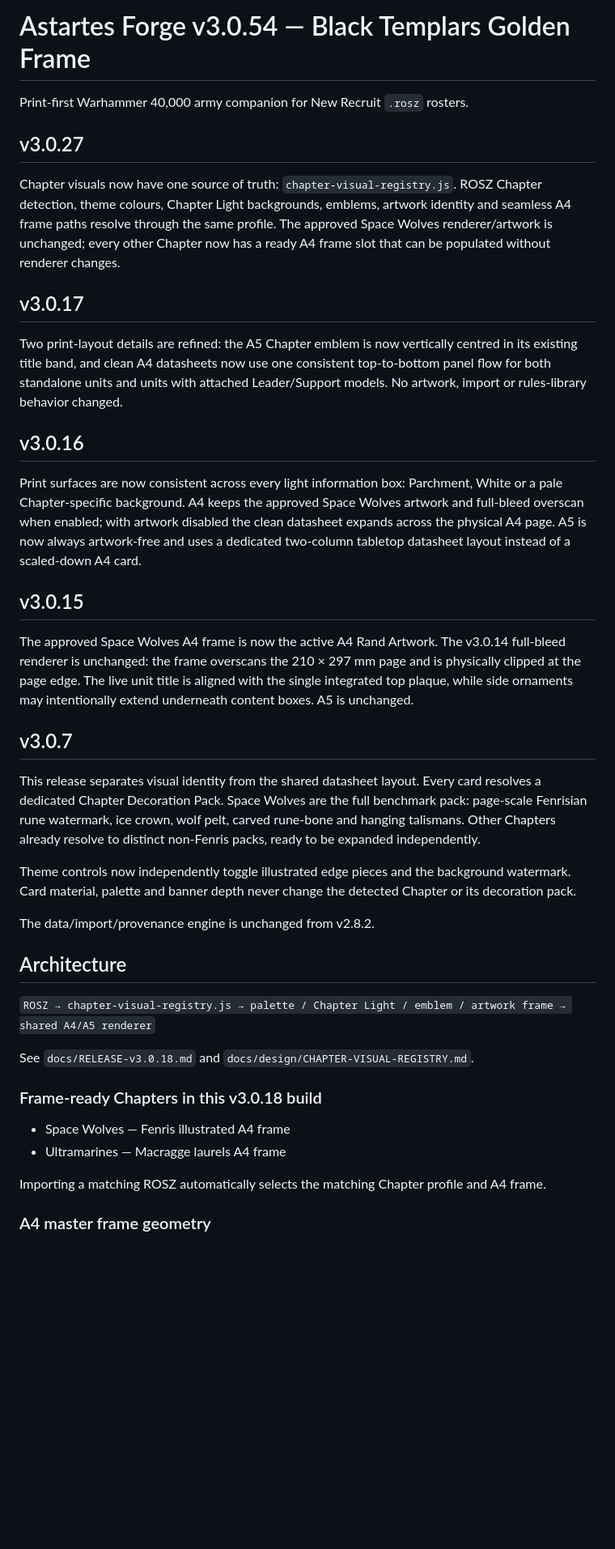
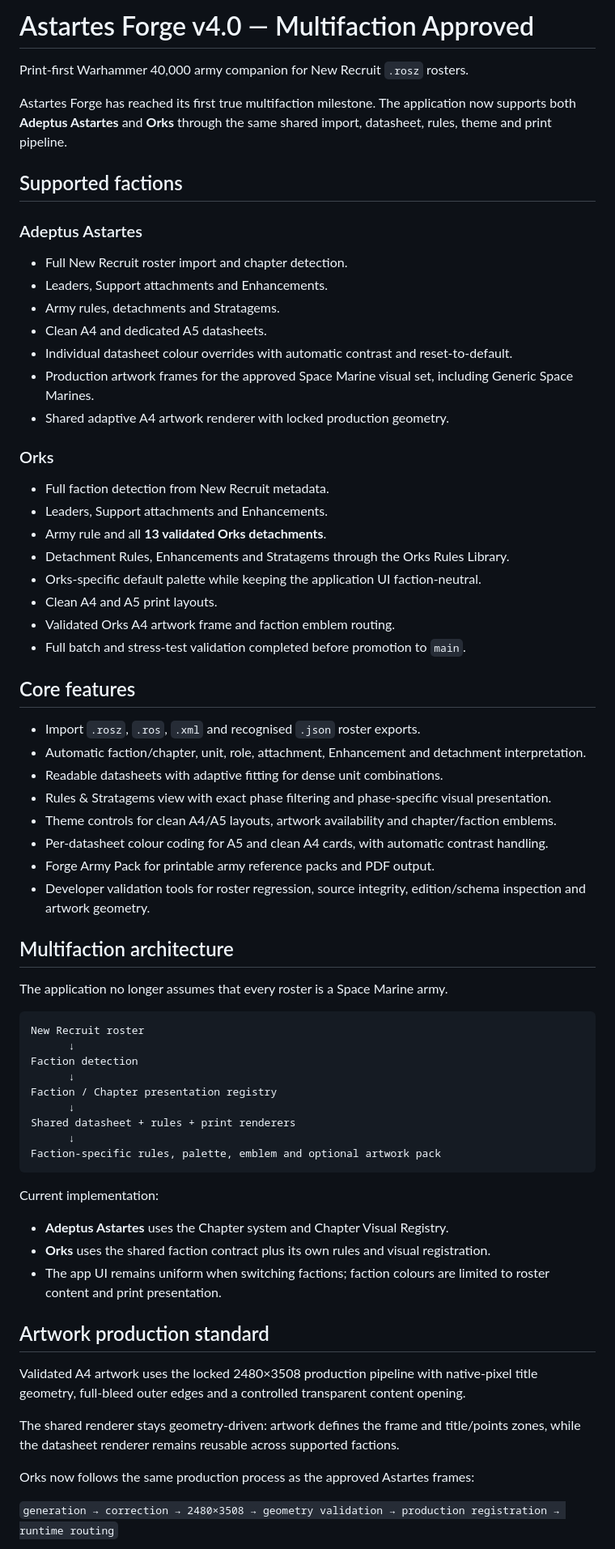
Before and after one commit to Fenrissjors/Astarttes-Forge, a Markdown page: README.md, the part around one of its changes. Shown at 81% size. GitHub-like rendering; blank space fills up the shorter version.

Commit message:
docs: update README for v4.0 multifaction milestone

````diff
--- a/README.md
+++ b/README.md
@@ -1,42 +1,72 @@
-# Astartes Forge v3.0.54 — Black Templars Golden Frame
+# Astartes Forge v4.0 — Multifaction Approved
 
 Print-first Warhammer 40,000 army companion for New Recruit `.rosz` rosters.
 
-## v3.0.27
+Astartes Forge has reached its first true multifaction milestone. The application now supports both **Adeptus Astartes** and **Orks** through the same shared import, datasheet, rules, theme and print pipeline.
 
-Chapter visuals now have one source of truth: `chapter-visual-registry.js`. ROSZ Chapter detection, theme colours, Chapter Light backgrounds, emblems, artwork identity and seamless A4 frame paths resolve through the same profile. The approved Space Wolves renderer/artwork is unchanged; every other Chapter now has a ready A4 frame slot that can be populated without renderer changes.
+## Supported factions
 
-## v3.0.17
+### Adeptus Astartes
 
-Two print-layout details are refined: the A5 Chapter emblem is now vertically centred in its existing title band, and clean A4 datasheets now use one consistent top-to-bottom panel flow for both standalone units and units with attached Leader/Support models. No artwork, import or rules-library behavior changed.
+- Full New Recruit roster import and chapter detection.
+- Leaders, Support attachments and Enhancements.
+- Army rules, detachments and Stratagems.
+- Clean A4 and dedicated A5 datasheets.
+- Individual datasheet colour overrides with automatic contrast and reset-to-default.
+- Production artwork frames for the approved Space Marine visual set, including Generic Space Marines.
+- Shared adaptive A4 artwork renderer with locked production geometry.
 
-## v3.0.16
+### Orks
 
-Print surfaces are now consistent across every light information box: Parchment, White or a pale Chapter-specific background. A4 keeps the approved Space Wolves artwork and full-bleed overscan when enabled; with artwork disabled the clean datasheet expands across the physical A4 page. A5 is now always artwork-free and uses a dedicated two-column tabletop datasheet layout instead of a scaled-down A4 card.
+- Full faction detection from New Recruit metadata.
+- Leaders, Support attachments and Enhancements.
+- Army rule and all **13 validated Orks detachments**.
+- Detachment Rules, Enhancements and Stratagems through the Orks Rules Library.
+- Orks-specific default palette while keeping the application UI faction-neutral.
+- Clean A4 and A5 print layouts.
+- Validated Orks A4 artwork frame and faction emblem routing.
+- Full batch and stress-test validation completed before promotion to `main`.
 
-## v3.0.15
+## Core features
 
-The approved Space Wolves A4 frame is now the active A4 Rand Artwork. The v3.0.14 full-bleed renderer is unchanged: the frame overscans the 210 × 297 mm page and is physically clipped at the page edge. The live unit title is aligned with the single integrated top plaque, while side ornaments may intentionally extend underneath content boxes. A5 is unchanged.
+- Import `.rosz`, `.ros`, `.xml` and recognised `.json` roster exports.
+- Automatic faction/chapter, unit, role, attachment, Enhancement and detachment interpretation.
+- Readable datasheets with adaptive fitting for dense unit combinations.
+- Rules & Stratagems view with exact phase filtering and phase-specific visual presentation.
+- Theme controls for clean A4/A5 layouts, artwork availability and chapter/faction emblems.
+- Per-datasheet colour coding for A5 and clean A4 cards, with automatic contrast handling.
+- Forge Army Pack for printable army reference packs and PDF output.
+- Developer validation tools for roster regression, source integrity, edition/schema inspection and artwork geometry.
 
-## v3.0.7
+## Multifaction architecture
 
-This release separates visual identity from the shared datasheet layout. Every card resolves a dedicated Chapter Decoration Pack. Space Wolves are the full benchmark pack: page-scale Fenrisian rune watermark, ice crown, wolf pelt, carved rune-bone and hanging talismans. Other Chapters already resolve to distinct non-Fenris packs, ready to be expanded independently.
+The application no longer assumes that every roster is a Space Marine army.
 
-Theme controls now independently toggle illustrated edge pieces and the background watermark. Card material, palette and banner depth never change the detected Chapter or its decoration pack.
+```text
+New Recruit roster
+      ↓
+Faction detection
+      ↓
+Faction / Chapter presentation registry
+      ↓
+Shared datasheet + rules + print renderers
+      ↓
+Faction-specific rules, palette, emblem and optional artwork pack
+```
 
-The data/import/provenance engine is unchanged from v2.8.2.
+Current implementation:
 
-## Architecture
+- **Adeptus Astartes** uses the Chapter system and Chapter Visual Registry.
+- **Orks** uses the shared faction contract plus its own rules and visual registration.
+- The app UI remains uniform when switching factions; faction colours are limited to roster content and print presentation.
 
-`ROSZ → chapter-visual-registry.js → palette / Chapter Light / emblem / artwork frame → shared A4/A5 renderer`
+## Artwork production standard
 
-See `docs/RELEASE-v3.0.18.md` and `docs/design/CHAPTER-VISUAL-REGISTRY.md`.
+Validated A4 artwork uses the locked 2480×3508 production pipeline with native-pixel title geometry, full-bleed outer edges and a controlled transparent content opening.
 
-### Frame-ready Chapters in this v3.0.18 build
-- Space Wolves — Fenris illustrated A4 frame
-- Ultramarines — Macragge laurels A4 frame
+The shared renderer stays geometry-driven: artwork defines the frame and title/points zones, while the datasheet renderer remains reusable across supported factions.
 
-Importing a matching ROSZ automatically selects the matching Chapter profile and A4 frame.
+Orks now follows the same production process as the approved Astartes frames:
 
-### A4 master frame geometry
+`generation → correction → 2480×3508 → geometry validation → production registration → runtime routing`
 
````
Also changed, not shown: other parts of README.md (+9 -1 lines).
